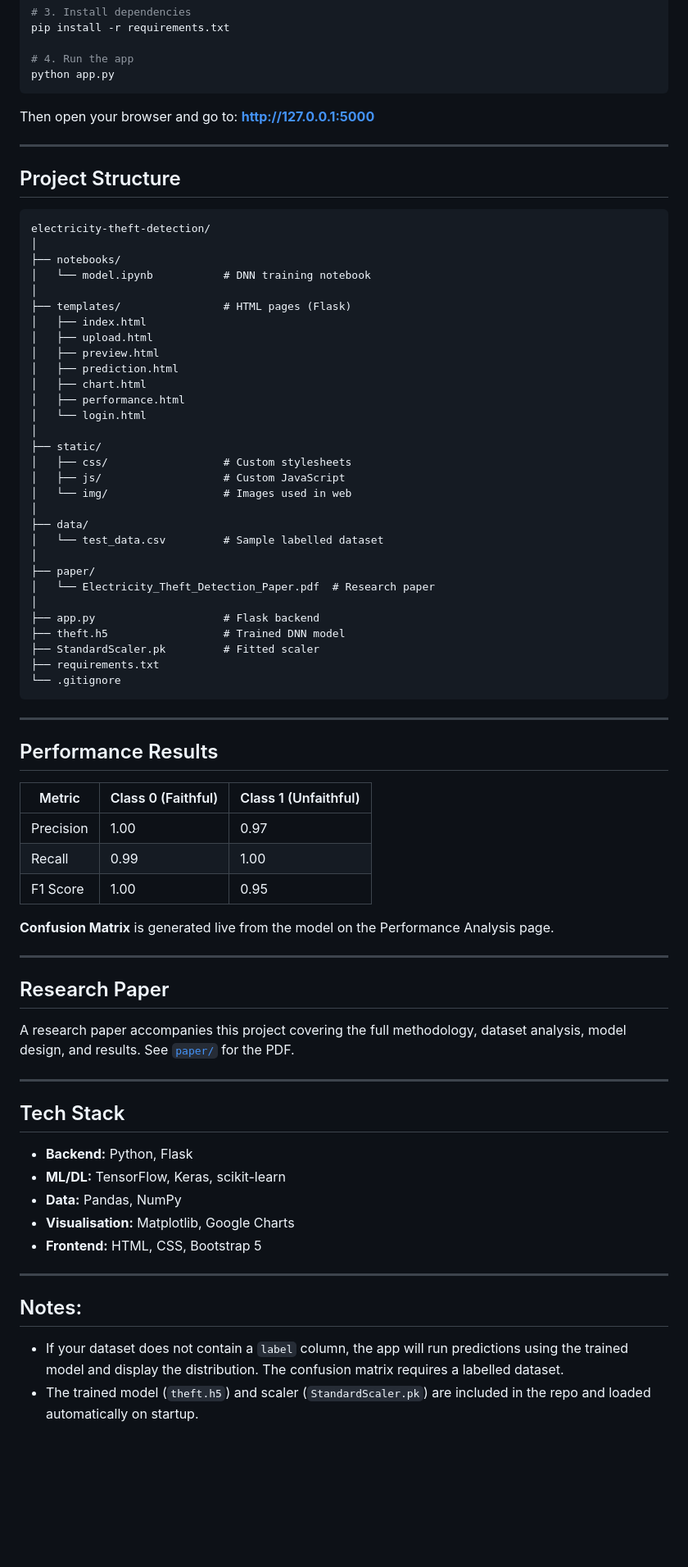
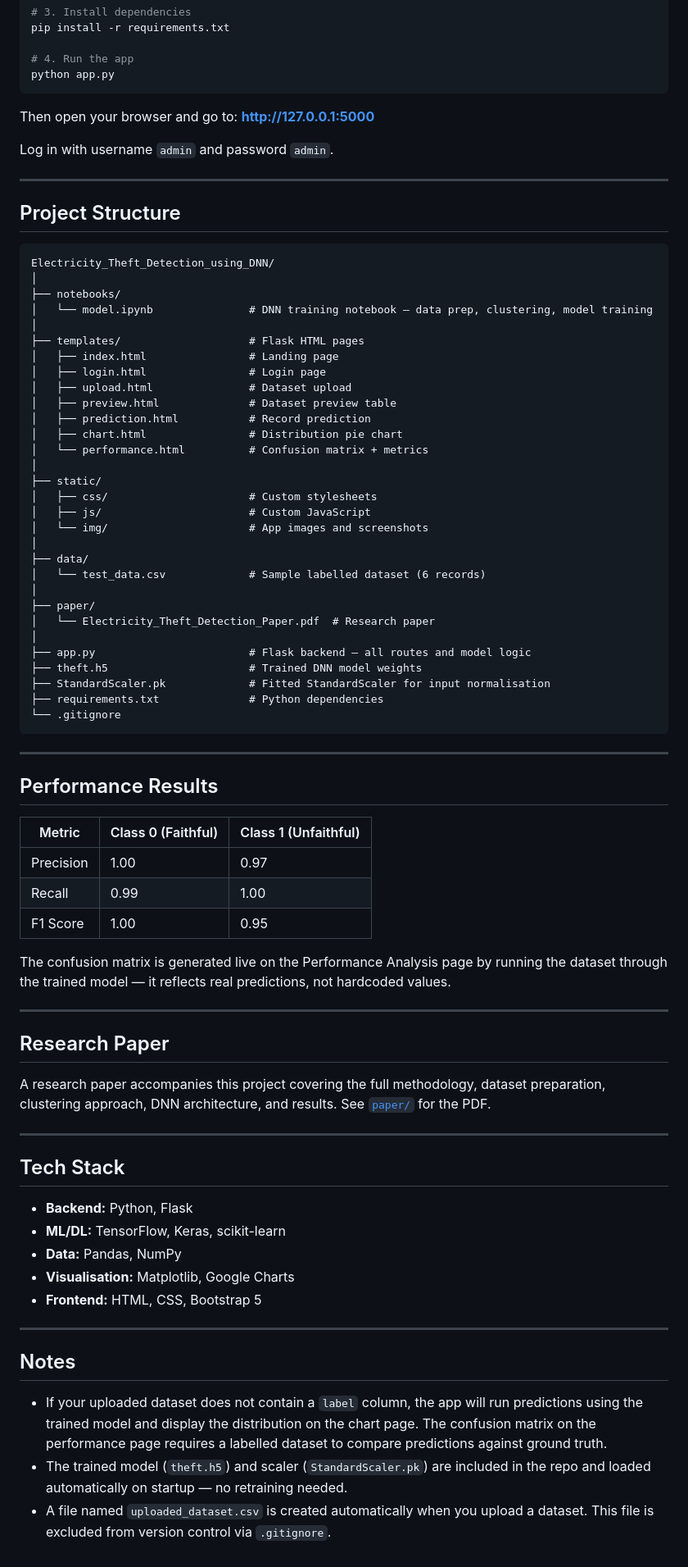
Before and after one commit to mohammaditabassumkhatib-oss/Electricity_Theft_Detection_using_DNN, a Markdown page: README.md, the part around one of its changes. Shown at 82% size. GitHub-like rendering; blank space fills up the shorter version.

````diff
--- a/README.md
+++ b/README.md
@@ -81,40 +94,42 @@ python app.py
 
 Then open your browser and go to: **http://127.0.0.1:5000**
 
+Log in with username `admin` and password `admin`.
+
 ---
 
 ## Project Structure
 
 ```
-electricity-theft-detection/
+Electricity_Theft_Detection_using_DNN/
 │
 ├── notebooks/
-│   └── model.ipynb           # DNN training notebook
+│   └── model.ipynb               # DNN training notebook — data prep, clustering, model training
 │
-├── templates/                # HTML pages (Flask)
-│   ├── index.html
-│   ├── upload.html
-│   ├── preview.html
-│   ├── prediction.html
-│   ├── chart.html
-│   ├── performance.html
-│   └── login.html
+├── templates/                    # Flask HTML pages
+│   ├── index.html                # Landing page
+│   ├── login.html                # Login page
+│   ├── upload.html               # Dataset upload
+│   ├── preview.html              # Dataset preview table
+│   ├── prediction.html           # Record prediction
+│   ├── chart.html                # Distribution pie chart
+│   └── performance.html          # Confusion matrix + metrics
 │
 ├── static/
-│   ├── css/                  # Custom stylesheets
-│   ├── js/                   # Custom JavaScript
-│   └── img/                  # Images used in web
+│   ├── css/                      # Custom stylesheets
+│   ├── js/                       # Custom JavaScript
+│   └── img/                      # App images and screenshots
 │
 ├── data/
-│   └── test_data.csv         # Sample labelled dataset
+│   └── test_data.csv             # Sample labelled dataset (6 records)
 │
 ├── paper/
 │   └── Electricity_Theft_Detection_Paper.pdf  # Research paper
 │
-├── app.py                    # Flask backend
-├── theft.h5                  # Trained DNN model
-├── StandardScaler.pk         # Fitted scaler
-├── requirements.txt
+├── app.py                        # Flask backend — all routes and model logic
+├── theft.h5                      # Trained DNN model weights
+├── StandardScaler.pk             # Fitted StandardScaler for input normalisation
+├── requirements.txt              # Python dependencies
 └── .gitignore
 ```
 
@@ -128,13 +143,13 @@ electricity-theft-detection/
 | Recall | 0.99 | 1.00 |
 | F1 Score | 1.00 | 0.95 |
 
-**Confusion Matrix** is generated live from the model on the Performance Analysis page.
+The confusion matrix is generated live on the Performance Analysis page by running the dataset through the trained model — it reflects real predictions, not hardcoded values.
 
 ---
 
 ## Research Paper
 
-A research paper accompanies this project covering the full methodology, dataset analysis, model design, and results. See [`paper/`](./paper/) for the PDF.
+A research paper accompanies this project covering the full methodology, dataset preparation, clustering approach, DNN architecture, and results. See [`paper/`](./paper/) for the PDF.
 
 ---
 
@@ -148,7 +163,8 @@ A research paper accompanies this project covering the full methodology, dataset
 
 ---
 
-## Notes:
+## Notes
 
-- If your dataset does not contain a `label` column, the app will run predictions using the trained model and display the distribution. The confusion matrix requires a labelled dataset.
-- The trained model (`theft.h5`) and scaler (`StandardScaler.pk`) are included in the repo and loaded automatically on startup.
+- If your uploaded dataset does not contain a `label` column, the app will run predictions using the trained model and display the distribution on the chart page. The confusion matrix on the performance page requires a labelled dataset to compare predictions against ground truth.
+- The trained model (`theft.h5`) and scaler (`StandardScaler.pk`) are included in the repo and loaded automatically on startup — no retraining needed.
+- A file named `uploaded_dataset.csv` is created automatically when you upload a dataset. This file is excluded from version control via `.gitignore`.
````
Also changed, not shown: other parts of README.md (+17 -4 lines).
